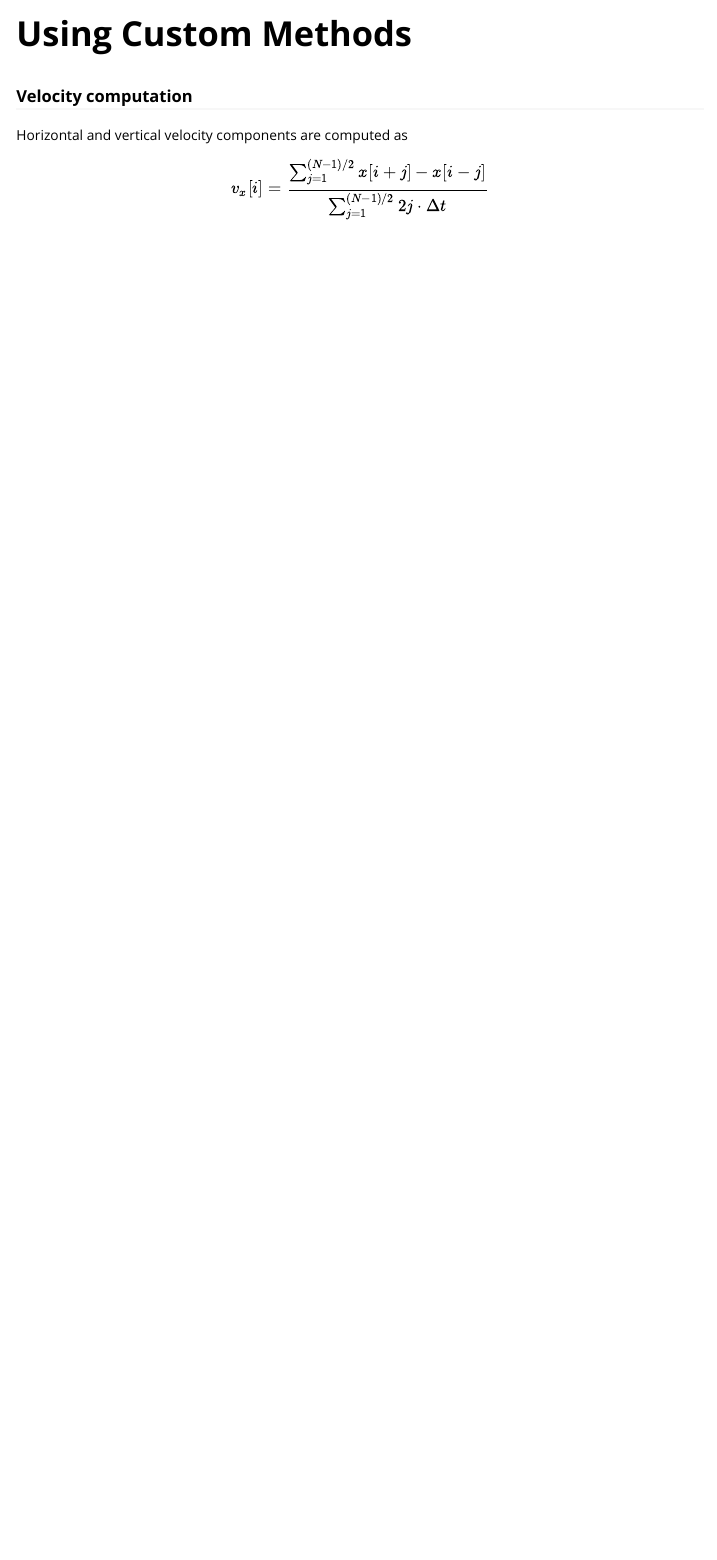
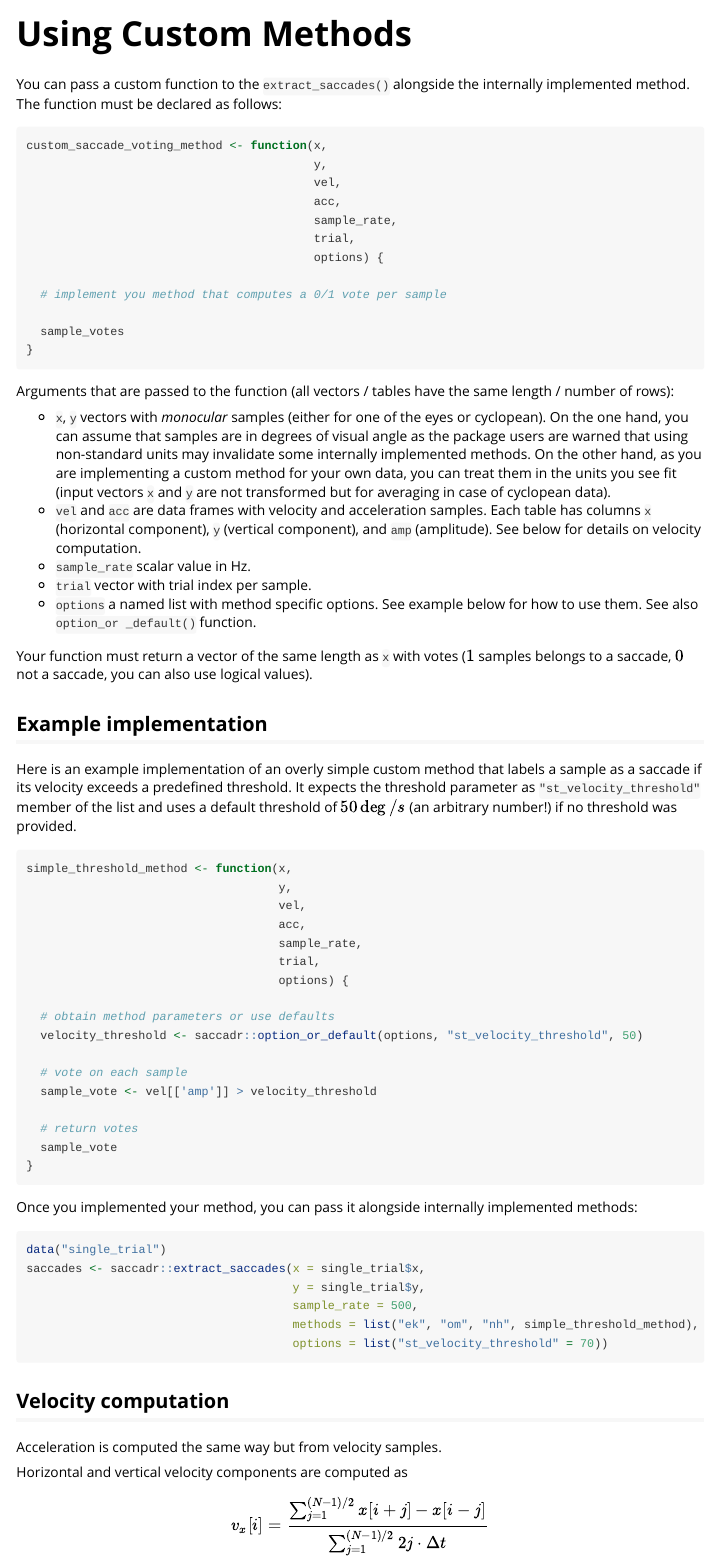
Before and after one commit to alexander-pastukhov/saccadr, an R Markdown document (vignettes/using_custom_methods.Rmd): the page in a window 1100 px wide, from its top. Rendered offline with R 4.5, knitr and Pandoc, with nearby package versions.

Commit message:
Custom method implementation

````diff
--- a/vignettes/using_custom_methods.Rmd
+++ b/vignettes/using_custom_methods.Rmd
@@ -14,7 +14,69 @@ knitr::opts_chunk$set(
 )
 ```
 
-### Velocity computation
+You can pass a custom function to the `extract_saccades()` alongside the internally implemented method. The function must be declared as follows:
+```{r eval = FALSE}
+custom_saccade_voting_method <- function(x,
+                                         y,
+                                         vel,
+                                         acc,
+                                         sample_rate,
+                                         trial,
+                                         options) {
+
+  # implement you method that computes a 0/1 vote per sample
+
+  sample_votes
+}
+```
+
+Arguments that are passed to the function (all vectors / tables have the same length / number of rows):
+
+* `x`, `y` vectors with _monocular_ samples (either for one of the eyes or cyclopean). On the one hand, you can assume that samples are in degrees of visual angle as the package users are warned that using non-standard units may invalidate some internally implemented methods. On the other hand, as you are implementing a custom method for your own data, you can treat them in the units you see fit (input vectors `x` and `y` are not transformed but for averaging in case of cyclopean data).
+* `vel` and `acc` are data frames with velocity and acceleration samples. Each table has columns `x` (horizontal component), `y` (vertical component), and `amp` (amplitude). See below for details on velocity computation.
+* `sample_rate` scalar value in Hz.
+* `trial` vector with trial index per sample.
+* `options` a named list with method specific options. See example below for how to use them. See also `option_or
+_default()` function.
+
+Your function must return a vector of the same length as `x` with votes ($1$ samples belongs to a saccade, $0$ not a saccade, you can also use logical values).
+
+## Example implementation
+Here is an example implementation of an overly simple custom method that labels a sample as a saccade if its velocity exceeds a predefined threshold. It expects the threshold parameter as `"st_velocity_threshold"` member of the list and uses a default threshold of $50 \deg / s$ (an arbitrary number!) if no threshold was provided.
+
+```{r eval = FALSE}
+simple_threshold_method <- function(x,
+                                    y,
+                                    vel,
+                                    acc,
+                                    sample_rate,
+                                    trial,
+                                    options) {
+
+  # obtain method parameters or use defaults
+  velocity_threshold <- saccadr::option_or_default(options, "st_velocity_threshold", 50)
+
+  # vote on each sample
+  sample_vote <- vel[['amp']] > velocity_threshold
+
+  # return votes
+  sample_vote
+}
+```
+
+Once you implemented your method, you can pass it alongside internally implemented methods:
+```{r eval=FALSE}
+data("single_trial")
+saccades <- saccadr::extract_saccades(x = single_trial$x,
+                                      y = single_trial$y,
+                                      sample_rate = 500,
+                                      methods = list("ek", "om", "nh", simple_threshold_method),
+                                      options = list("st_velocity_threshold" = 70))
+```
+
+## Velocity computation
+Acceleration is computed the same way but from velocity samples.
+
 Horizontal and vertical velocity components are computed as
 $$v_x[i] = \frac{\sum_{j=1}^{(N-1)/2}x[i+j] - x[i-j]}{\sum_{j=1}^{(N-1)/2}2j\cdot\Delta t}$$
 where $i$ is the index of a sample, $\Delta t = \frac{1}{sample~rate}$ is a duration of a single sampling frame, and $N$ is an _odd_ integer width of the moving average used to compute the velocity. In @EngbertKliegl2003, $N=5$ and $\Delta t = 4$ (250 Hz sampling rate) that translates into a 20 ms moving average window (default value used in the method implementation). Below is a derivation that shows the equivalence of the formula above to formula 1 in @EngbertKliegl2003.  For $N=5$:
````
